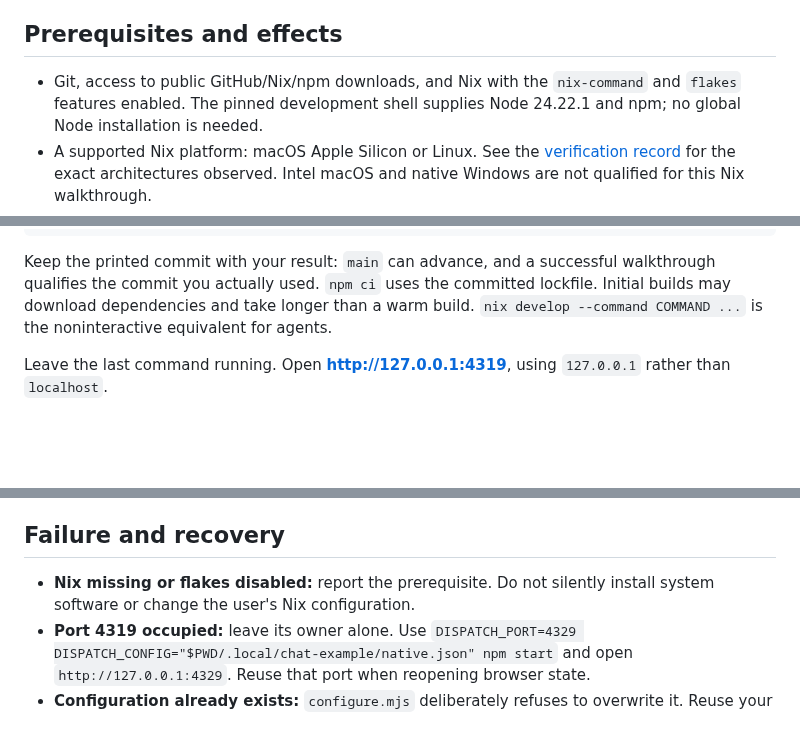
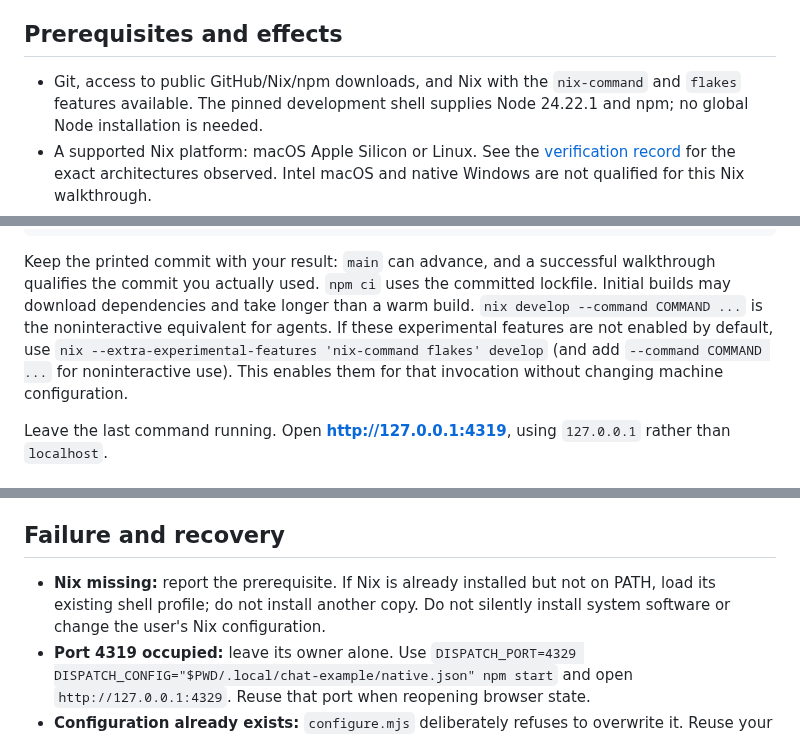
Before and after one commit to dispatchlabs-ai/dispatch, a Markdown page: docs/quickstart.md, 3 parts joined by grey strips. GitHub-like rendering; blank space fills up the shorter version.

Commit message:
docs: explain per-command Nix feature setup

```diff
--- a/docs/quickstart.md
+++ b/docs/quickstart.md
@@ -7,7 +7,7 @@ a model account. It does not measure model quality or run real tools.
 ## Prerequisites and effects
 
 - Git, access to public GitHub/Nix/npm downloads, and Nix with the
-  `nix-command` and `flakes` features enabled. The pinned development shell
+  `nix-command` and `flakes` features available. The pinned development shell
   supplies Node 24.22.1 and npm; no global Node installation is needed.
 - A supported Nix platform: macOS Apple Silicon or Linux. See the
   [verification record](qualification.md) for the exact architectures observed.
@@ -40,6 +40,10 @@ Keep the printed commit with your result: `main` can advance, and a successful
 walkthrough qualifies the commit you actually used. `npm ci` uses the committed
 lockfile. Initial builds may download dependencies and take longer than a warm build.
 `nix develop --command COMMAND ...` is the noninteractive equivalent for agents.
+If these experimental features are not enabled by default, use
+`nix --extra-experimental-features 'nix-command flakes' develop` (and add
+`--command COMMAND ...` for noninteractive use). This enables them for that
+invocation without changing machine configuration.
 
 Leave the last command running. Open **http://127.0.0.1:4319**, using
 `127.0.0.1` rather than `localhost`.
@@ -69,8 +73,9 @@ optional PostgreSQL/outbound-worker composition.
 
 ## Failure and recovery
 
-- **Nix missing or flakes disabled:** report the prerequisite. Do not silently
-  install system software or change the user's Nix configuration.
+- **Nix missing:** report the prerequisite. If Nix is already installed but not
+  on PATH, load its existing shell profile; do not install another copy. Do not
+  silently install system software or change the user's Nix configuration.
 - **Port 4319 occupied:** leave its owner alone. Use
   `DISPATCH_PORT=4329 DISPATCH_CONFIG="$PWD/.local/chat-example/native.json" npm start`
   and open `http://127.0.0.1:4329`. Reuse that port when reopening browser state.
```
